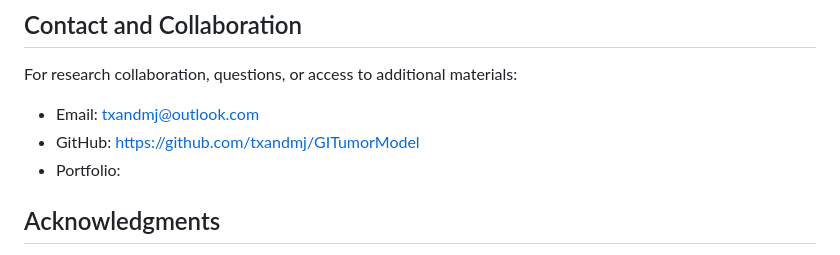
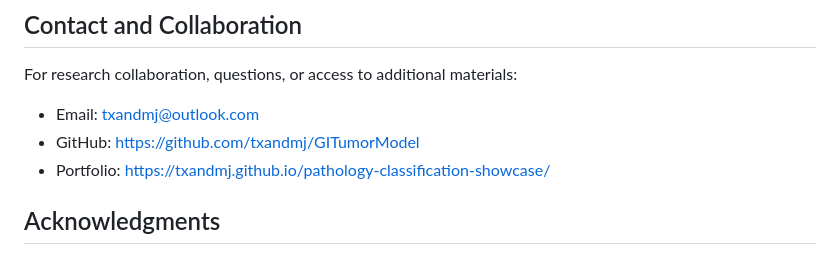
Before and after one commit to txandmj/pathology-classification, a Markdown page: README.md, the part around the change. Drawn GitHub-style.

```diff
--- a/README.md
+++ b/README.md
@@ -268,7 +268,7 @@ lnm_probability = prediction[0, 1]
 For research collaboration, questions, or access to additional materials:
 - Email: txandmj@outlook.com
 - GitHub: https://github.com/txandmj/GITumorModel
-- Portfolio:
+- Portfolio: https://txandmj.github.io/pathology-classification-showcase/
 
 ## Acknowledgments
 
```
